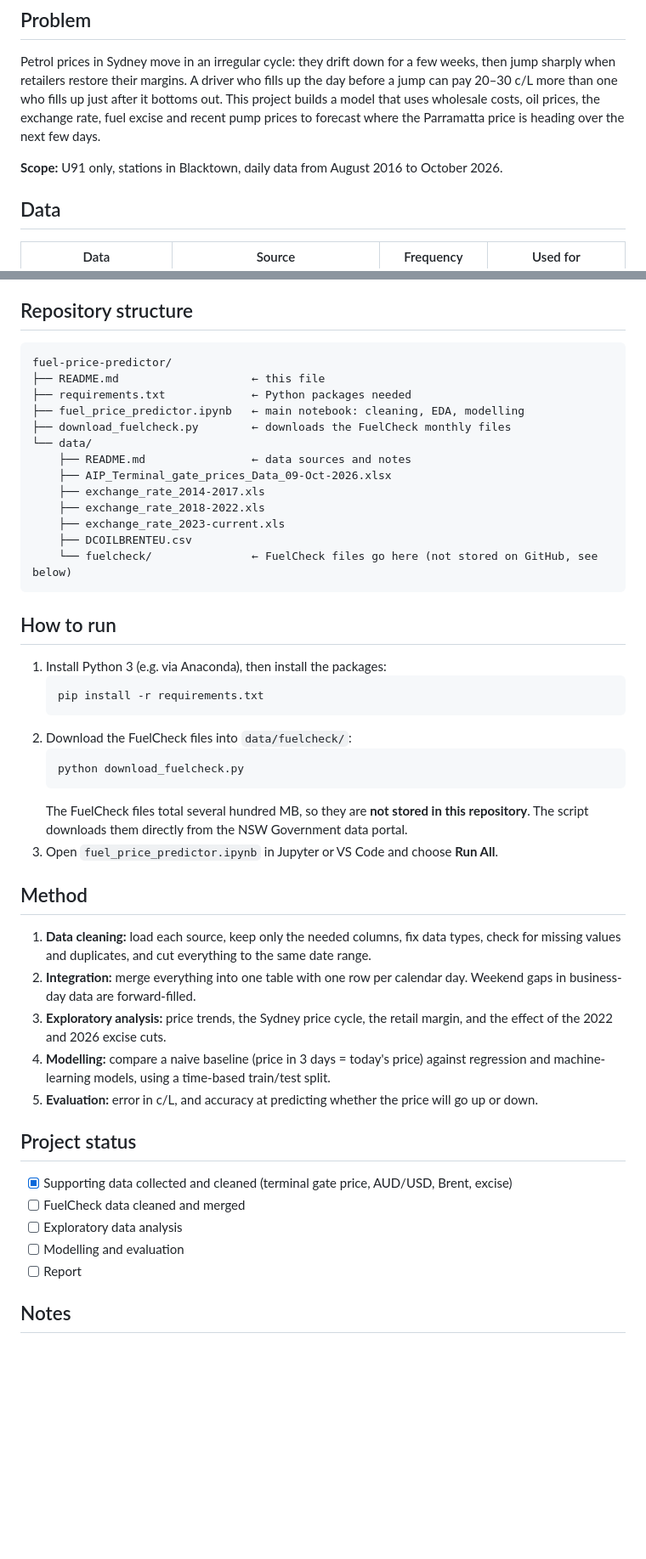
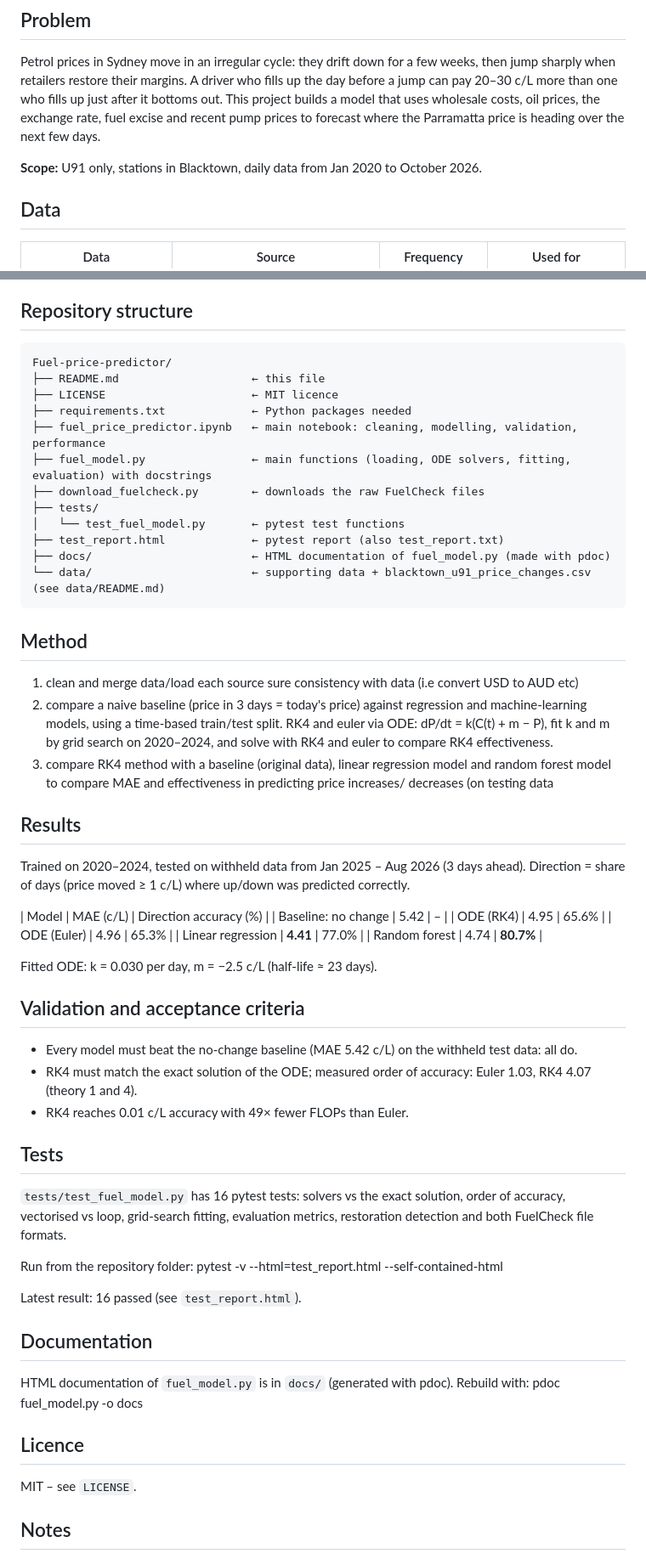
Before and after one commit to abhu000/Fuel-price-predictor, a Markdown page: README.md, 2 parts joined by grey strips. Shown at 85% size. GitHub-like rendering; blank space fills up the shorter version.

````diff
--- a/README.md
+++ b/README.md
@@ -10,7 +10,7 @@ Forecasting the average unleaded 91 (U91) pump price in Blacktown, NSW, **2–3
 
 Petrol prices in Sydney move in an irregular cycle: they drift down for a few weeks, then jump sharply when retailers restore their margins. A driver who fills up the day before a jump can pay 20–30 c/L more than one who fills up just after it bottoms out. This project builds a model that uses wholesale costs, oil prices, the exchange rate, fuel excise and recent pump prices to forecast where the Parramatta price is heading over the next few days.
 
-**Scope:** U91 only, stations in Blacktown, daily data from August 2016 to October 2026.
+**Scope:** U91 only, stations in Blacktown, daily data from Jan 2020 to October 2026.
 
 ## Data
 
@@ -40,50 +40,66 @@ All inputs are lagged so the model only uses information that would be available
 ## Repository structure
 
 ```
-fuel-price-predictor/
+Fuel-price-predictor/
 ├── README.md                    ← this file
+├── LICENSE                      ← MIT licence
 ├── requirements.txt             ← Python packages needed
-├── fuel_price_predictor.ipynb   ← main notebook: cleaning, EDA, modelling
-├── download_fuelcheck.py        ← downloads the FuelCheck monthly files
-└── data/
-    ├── README.md                ← data sources and notes
-    ├── AIP_Terminal_gate_prices_Data_09-Oct-2026.xlsx
-    ├── exchange_rate_2014-2017.xls
-    ├── exchange_rate_2018-2022.xls
-    ├── exchange_rate_2023-current.xls
-    ├── DCOILBRENTEU.csv
-    └── fuelcheck/               ← FuelCheck files go here (not stored on GitHub, see below)
+├── fuel_price_predictor.ipynb   ← main notebook: cleaning, modelling, validation, performance
+├── fuel_model.py                ← main functions (loading, ODE solvers, fitting, evaluation) with docstrings
+├── download_fuelcheck.py        ← downloads the raw FuelCheck files
+├── tests/
+│   └── test_fuel_model.py       ← pytest test functions
+├── test_report.html             ← pytest report (also test_report.txt)
+├── docs/                        ← HTML documentation of fuel_model.py (made with pdoc)
+└── data/                        ← supporting data + blacktown_u91_price_changes.csv (see data/README.md)
 ```
 
-## How to run
 
-1. Install Python 3 (e.g. via Anaconda), then install the packages:
-   ```
-   pip install -r requirements.txt
-   ```
-2. Download the FuelCheck files into `data/fuelcheck/`:
-   ```
-   python download_fuelcheck.py
-   ```
-   The FuelCheck files total several hundred MB, so they are **not stored in this repository**. The script downloads them directly from the NSW Government data portal.
-3. Open `fuel_price_predictor.ipynb` in Jupyter or VS Code and choose **Run All**.
 
 ## Method
 
-1. **Data cleaning:** load each source, keep only the needed columns, fix data types, check for missing values and duplicates, and cut everything to the same date range.
-2. **Integration:** merge everything into one table with one row per calendar day. Weekend gaps in business-day data are forward-filled.
-3. **Exploratory analysis:** price trends, the Sydney price cycle, the retail margin, and the effect of the 2022 and 2026 excise cuts.
-4. **Modelling:** compare a naive baseline (price in 3 days = today's price) against regression and machine-learning models, using a time-based train/test split.
-5. **Evaluation:** error in c/L, and accuracy at predicting whether the price will go up or down.
+1. clean and merge data/load each source sure consistency with data (i.e convert USD to AUD etc)
+2. compare a naive baseline (price in 3 days = today's price) against regression and machine-learning models, using a time-based train/test split. RK4 and euler via ODE: dP/dt = k(C(t) + m − P), fit k and m by grid search on 2020–2024, and solve with RK4 and euler to compare RK4 effectiveness.
+3. compare RK4 method with a baseline (original data), linear regression model and random forest model to compare MAE and effectiveness in predicting price increases/ decreases (on testing data
 
-## Project status
+## Results
 
-- [x] Supporting data collected and cleaned (terminal gate price, AUD/USD, Brent, excise)
-- [ ] FuelCheck data cleaned and merged
-- [ ] Exploratory data analysis
-- [ ] Modelling and evaluation
-- [ ] Report
+Trained on 2020–2024, tested on withheld data from Jan 2025 – Aug 2026 (3 days ahead).
+Direction = share of days (price moved ≥ 1 c/L) where up/down was predicted correctly.
 
+| Model | MAE (c/L) | Direction accuracy (%) |
+| Baseline: no change | 5.42 | – |
+| ODE (RK4) | 4.95 | 65.6% |
+| ODE (Euler) | 4.96 | 65.3% |
+| Linear regression | **4.41** | 77.0% |
+| Random forest | 4.74 | **80.7%** |
+
+Fitted ODE: k = 0.030 per day, m = −2.5 c/L (half-life ≈ 23 days).
+
+## Validation and acceptance criteria
+
+- Every model must beat the no-change baseline (MAE 5.42 c/L) on the withheld test data: all do.
+- RK4 must match the exact solution of the ODE; measured order of accuracy: Euler 1.03, RK4 4.07 (theory 1 and 4).
+- RK4 reaches 0.01 c/L accuracy with 49× fewer FLOPs than Euler.
+
+## Tests
+
+`tests/test_fuel_model.py` has 16 pytest tests: solvers vs the exact solution, order of accuracy,
+vectorised vs loop, grid-search fitting, evaluation metrics, restoration detection and both FuelCheck file formats.
+
+Run from the repository folder:
+    pytest -v --html=test_report.html --self-contained-html
+
+Latest result: 16 passed (see `test_report.html`).
+
+## Documentation
+
+HTML documentation of `fuel_model.py` is in `docs/` (generated with pdoc). Rebuild with:
+    pdoc fuel_model.py -o docs
+
+## Licence
+
+MIT – see `LICENSE`.
 ## Notes
 
 - Excise rates were compiled manually from the ATO's published fuel tax credit rates and entered in the notebook as a step function.
````
